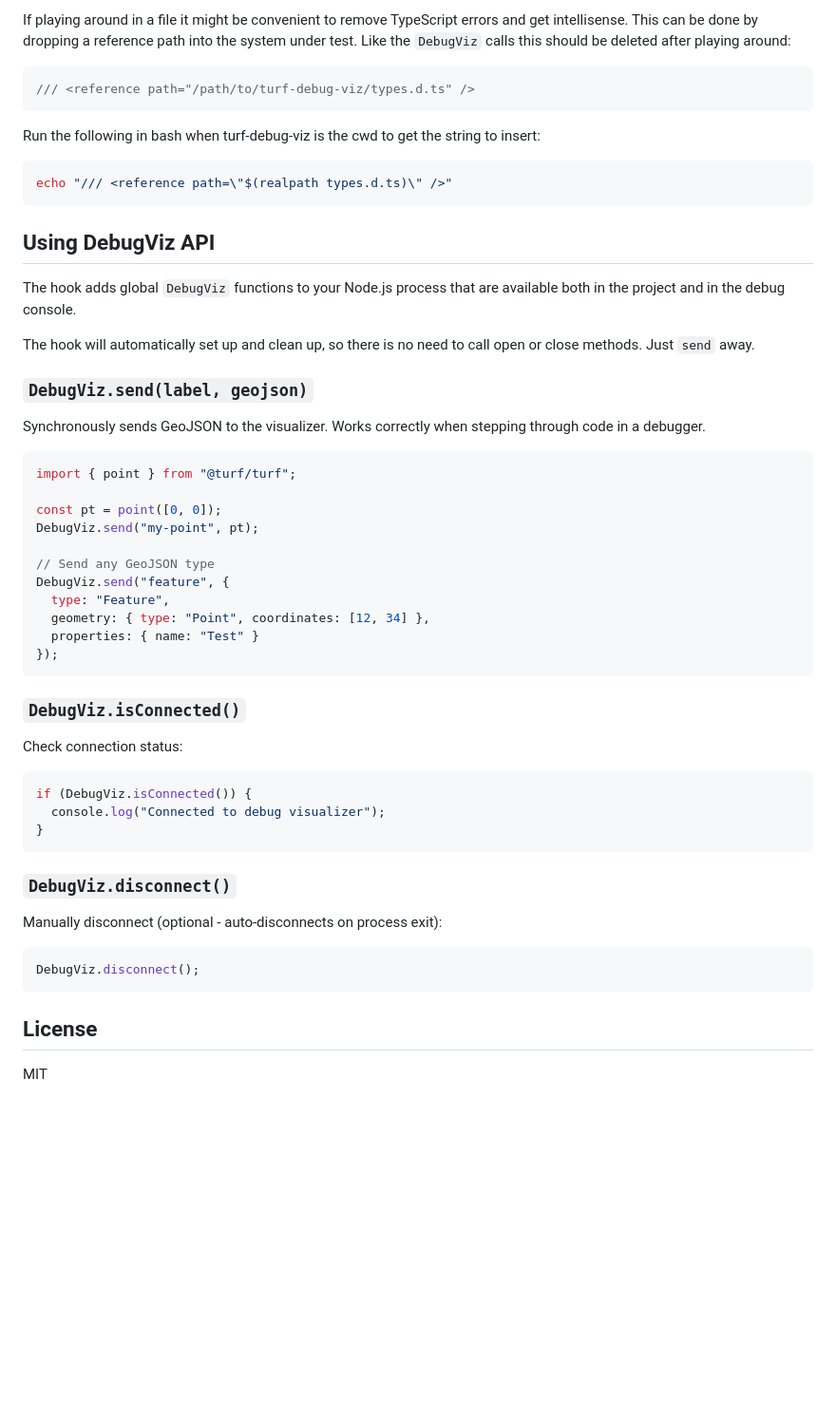
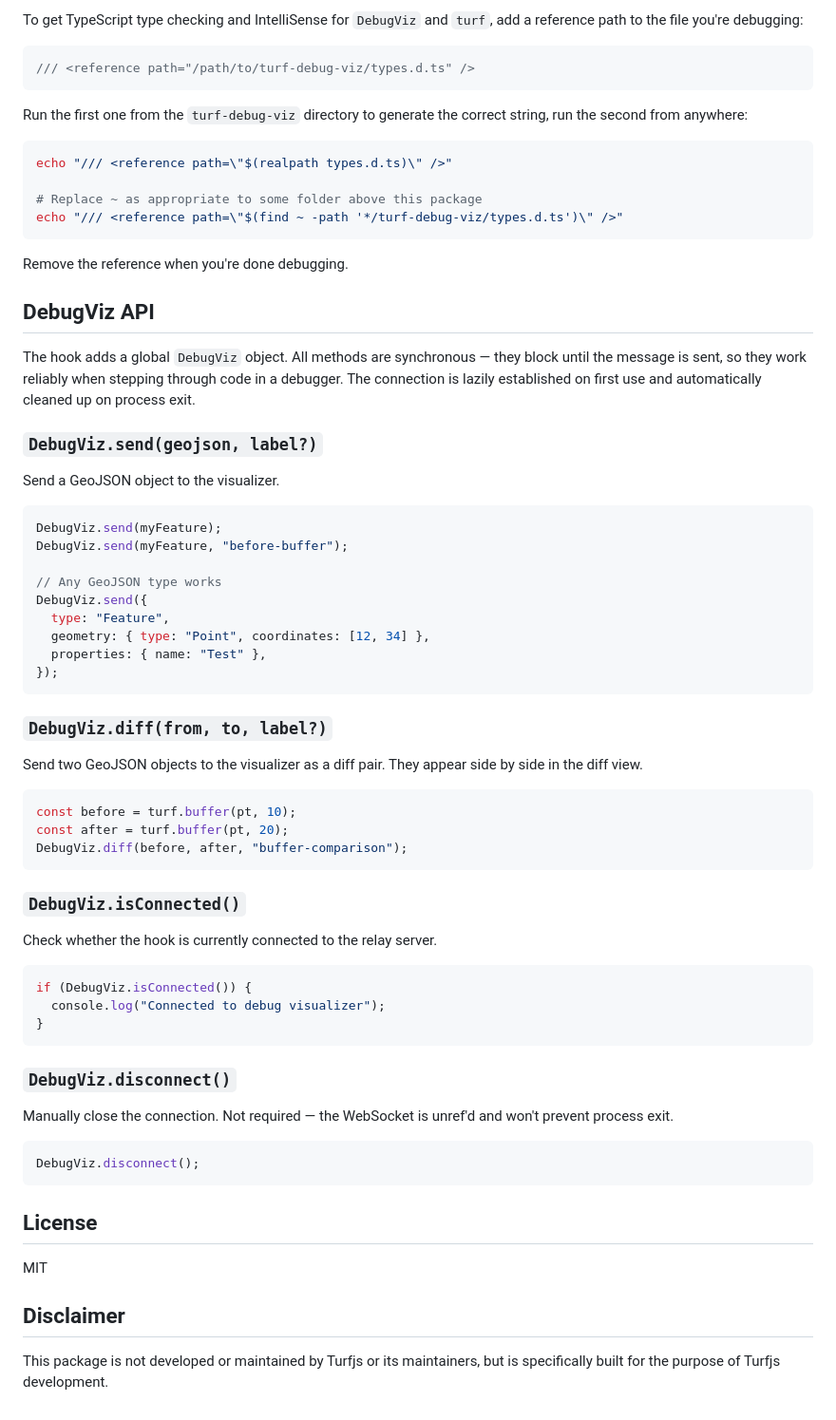
Before and after one commit to bratter/turf-debug-viz, a Markdown page: README.md, the part around one of its changes. Shown at 95% size. Drawn GitHub-style; blank space fills up the shorter version.

````diff
--- a/README.md
+++ b/README.md
@@ -91,43 +88,54 @@ npx tsx --inspect-brk --import /path/to/turf-debug-viz/debug-hook.ts ./test.ts
 
-If playing around in a file it might be convenient to remove TypeScript errors and get intellisense. This can be done by dropping a reference path into the system under test. Like the `DebugViz` calls this should be deleted after playing around:
+To get TypeScript type checking and IntelliSense for `DebugViz` and `turf`, add a reference path to the file you're debugging:
 
 ```typescript
 /// <reference path="/path/to/turf-debug-viz/types.d.ts" />
 ```
 
-Run the following in bash when turf-debug-viz is the cwd to get the string to insert:
+Run the first one from the `turf-debug-viz` directory to generate the correct string, run the second from anywhere:
 
 ```bash
 echo "/// <reference path=\"$(realpath types.d.ts)\" />"
+
+# Replace ~ as appropriate to some folder above this package
+echo "/// <reference path=\"$(find ~ -path '*/turf-debug-viz/types.d.ts')\" />"
 ```
 
-## Using DebugViz API
+Remove the reference when you're done debugging.
 
-The hook adds global `DebugViz` functions to your Node.js process that are available both in the project and in the debug console.
+## DebugViz API
 
-The hook will automatically set up and clean up, so there is no need to call open or close methods. Just `send` away.
+The hook adds a global `DebugViz` object. All methods are synchronous — they block until the message is sent, so they work reliably when stepping through code in a debugger. The connection is lazily established on first use and automatically cleaned up on process exit.
 
-### `DebugViz.send(label, geojson)`
+### `DebugViz.send(geojson, label?)`
 
-Synchronously sends GeoJSON to the visualizer. Works correctly when stepping through code in a debugger.
+Send a GeoJSON object to the visualizer.
 
 ```typescript
-import { point } from "@turf/turf";
+DebugViz.send(myFeature);
+DebugViz.send(myFeature, "before-buffer");
 
-const pt = point([0, 0]);
-DebugViz.send("my-point", pt);
-
-// Send any GeoJSON type
-DebugViz.send("feature", {
+// Any GeoJSON type works
+DebugViz.send({
   type: "Feature",
   geometry: { type: "Point", coordinates: [12, 34] },
-  properties: { name: "Test" }
+  properties: { name: "Test" },
 });
+```
+
+### `DebugViz.diff(from, to, label?)`
+
+Send two GeoJSON objects to the visualizer as a diff pair. They appear side by side in the diff view.
+
+```typescript
+const before = turf.buffer(pt, 10);
+const after = turf.buffer(pt, 20);
+DebugViz.diff(before, after, "buffer-comparison");
 ```
 
 ### `DebugViz.isConnected()`
 
-Check connection status:
+Check whether the hook is currently connected to the relay server.
 
 ```typescript
 if (DebugViz.isConnected()) {
@@ -137,7 +145,7 @@ if (DebugViz.isConnected()) {
 
 ### `DebugViz.disconnect()`
 
-Manually disconnect (optional - auto-disconnects on process exit):
+Manually close the connection. Not required — the WebSocket is unref'd and won't prevent process exit.
 
 ```typescript
 DebugViz.disconnect();
@@ -146,3 +154,7 @@ DebugViz.disconnect();
 ## License
 
 MIT
+
+## Disclaimer
+
+This package is not developed or maintained by Turfjs or its maintainers, but is specifically built for the purpose of Turfjs development.
````
Also changed, not shown: other parts of README.md (+44 -47 lines).
